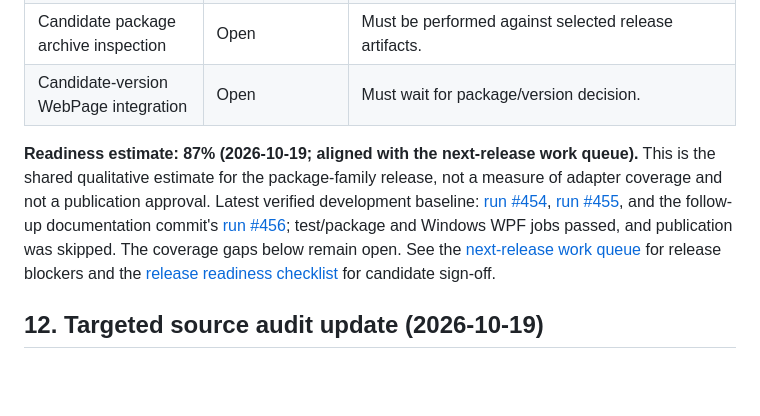
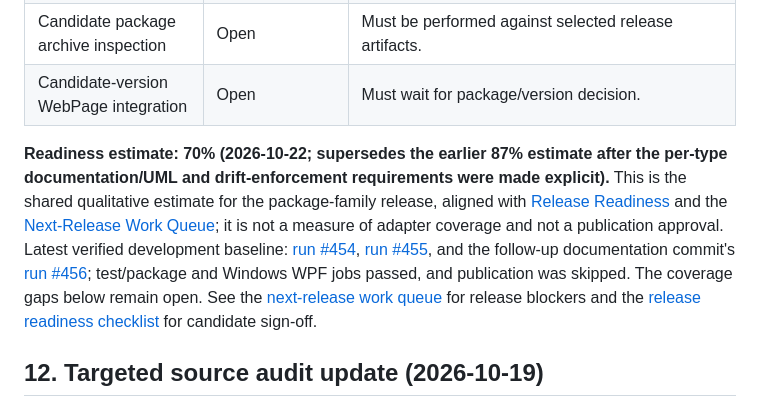
Before and after one commit to TrentBest/TheSingularityWorkshop.GUI, a Markdown page: docs/GUI_SURFACE_COVERAGE_AUDIT.md, the part around the change. Rendered like a GitHub page; blank space fills up the shorter version.

Commit message:
docs: align GUI surface audit readiness with release gate

```diff
--- a/docs/GUI_SURFACE_COVERAGE_AUDIT.md
+++ b/docs/GUI_SURFACE_COVERAGE_AUDIT.md
@@ -148,7 +148,7 @@ Update with exact links and candidate commit identifiers as work proceeds; do no
 | Candidate package archive inspection | Open | Must be performed against selected release artifacts. |
 | Candidate-version WebPage integration | Open | Must wait for package/version decision. |
 
-**Readiness estimate: 87% (2026-10-19; aligned with the next-release work queue).** This is the shared qualitative estimate for the package-family release, not a measure of adapter coverage and not a publication approval. Latest verified development baseline: [run #454](https://github.com/TrentBest/TheSingularityWorkshop.GUI/actions/runs/39319102306), [run #455](https://github.com/TrentBest/TheSingularityWorkshop.GUI/actions/runs/39319102605), and the follow-up documentation commit's [run #456](https://github.com/TrentBest/TheSingularityWorkshop.GUI/actions/runs/39320048178); test/package and Windows WPF jobs passed, and publication was skipped. The coverage gaps below remain open. See the [next-release work queue](NEXT_RELEASE_WORK_QUEUE.md) for release blockers and the [release readiness checklist](RELEASE_READINESS.md) for candidate sign-off.
+**Readiness estimate: 70% (2026-10-22; supersedes the earlier 87% estimate after the per-type documentation/UML and drift-enforcement requirements were made explicit).** This is the shared qualitative estimate for the package-family release, aligned with [Release Readiness](RELEASE_READINESS.md) and the [Next-Release Work Queue](NEXT_RELEASE_WORK_QUEUE.md); it is not a measure of adapter coverage and not a publication approval. Latest verified development baseline: [run #454](https://github.com/TrentBest/TheSingularityWorkshop.GUI/actions/runs/39319102306), [run #455](https://github.com/TrentBest/TheSingularityWorkshop.GUI/actions/runs/39319102605), and the follow-up documentation commit's [run #456](https://github.com/TrentBest/TheSingularityWorkshop.GUI/actions/runs/39320048178); test/package and Windows WPF jobs passed, and publication was skipped. The coverage gaps below remain open. See the [next-release work queue](NEXT_RELEASE_WORK_QUEUE.md) for release blockers and the [release readiness checklist](RELEASE_READINESS.md) for candidate sign-off.
 
 
 ## 12. Targeted source audit update (2026-10-19)
```
